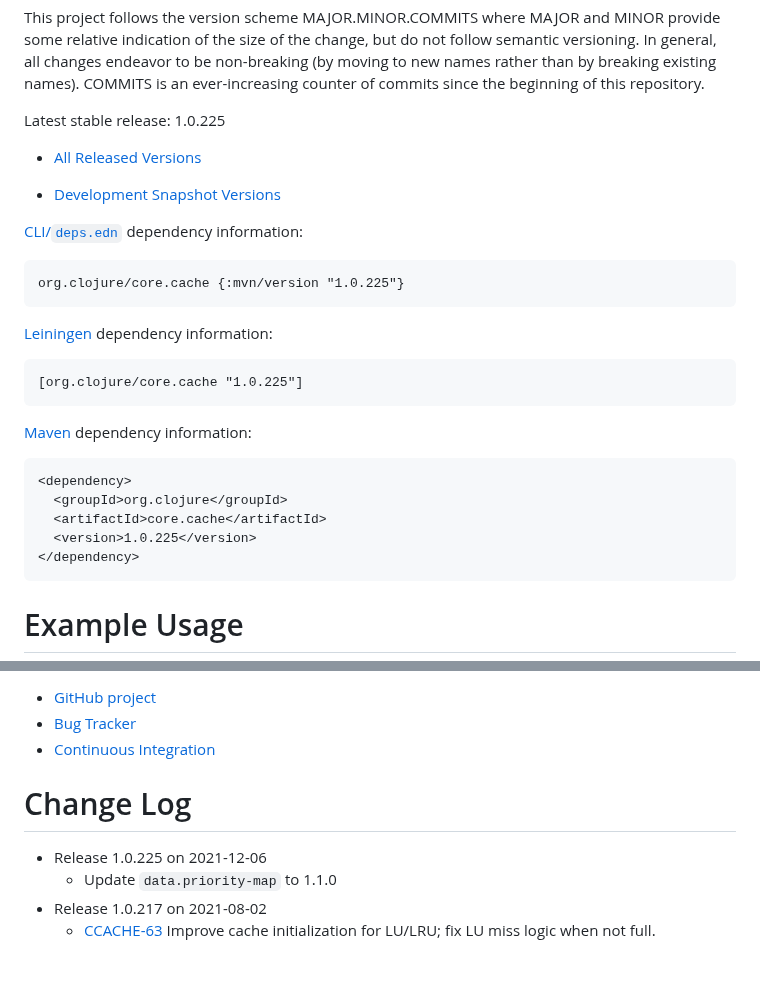
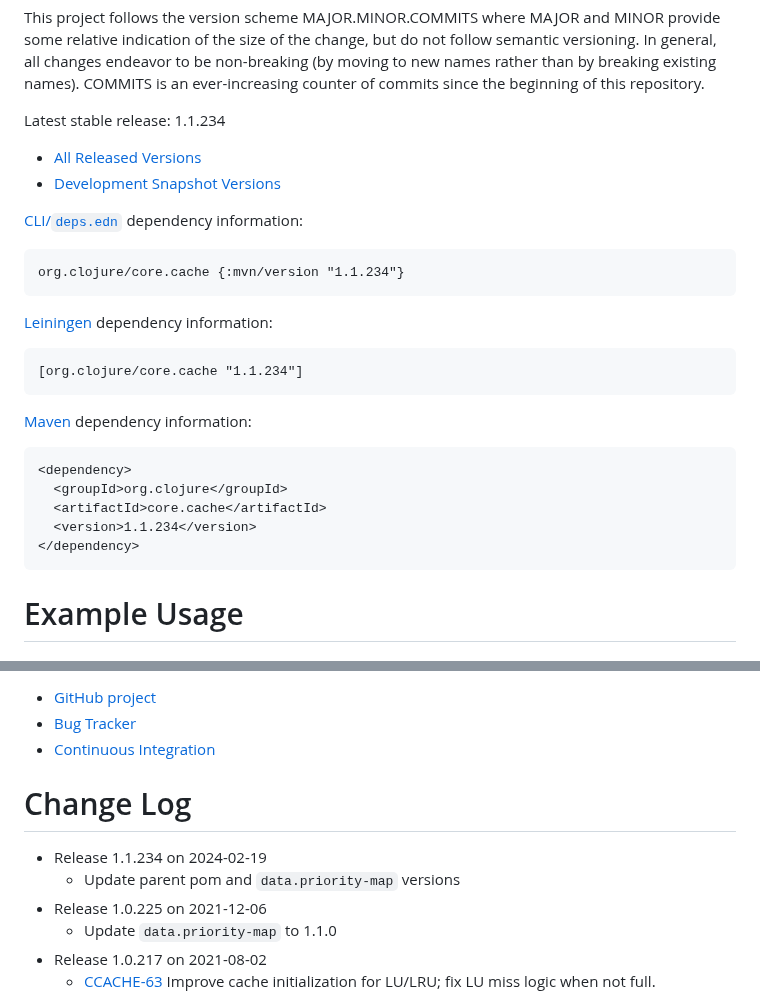
Before and after one commit to clojure/core.cache, a Markdown page: README.md, 2 parts joined by grey strips. Rendered like a GitHub page; blank space fills up the shorter version.

Commit message:
update for release

````diff
--- a/README.md
+++ b/README.md
@@ -33,5 +33,5 @@ Releases and Dependency Information
 
 This project follows the version scheme MAJOR.MINOR.COMMITS where MAJOR and MINOR provide some relative indication of the size of the change, but do not follow semantic versioning. In general, all changes endeavor to be non-breaking (by moving to new names rather than by breaking existing names). COMMITS is an ever-increasing counter of commits since the beginning of this repository.
 
-Latest stable release: 1.0.225
+Latest stable release: 1.1.234
 
@@ -43,18 +42,18 @@ Latest stable release: 1.0.225
 
 ```clojure
-org.clojure/core.cache {:mvn/version "1.0.225"}
+org.clojure/core.cache {:mvn/version "1.1.234"}
 ```
 
 [Leiningen](https://github.com/technomancy/leiningen) dependency information:
 
-    [org.clojure/core.cache "1.0.225"]
+    [org.clojure/core.cache "1.1.234"]
 
 [Maven](http://maven.apache.org/) dependency information:
 
     <dependency>
       <groupId>org.clojure</groupId>
       <artifactId>core.cache</artifactId>
-      <version>1.0.225</version>
+      <version>1.1.234</version>
     </dependency>
 
 
@@ -174,6 +173,8 @@ Developer Information
 Change Log
 ====================
 
+* Release 1.1.234 on 2024-02-19
+  * Update parent pom and `data.priority-map` versions
 * Release 1.0.225 on 2021-12-06
   * Update `data.priority-map` to 1.1.0
 * Release 1.0.217 on 2021-08-02
````
Also changed, not shown: other parts of README.md (+2 -3 lines).
